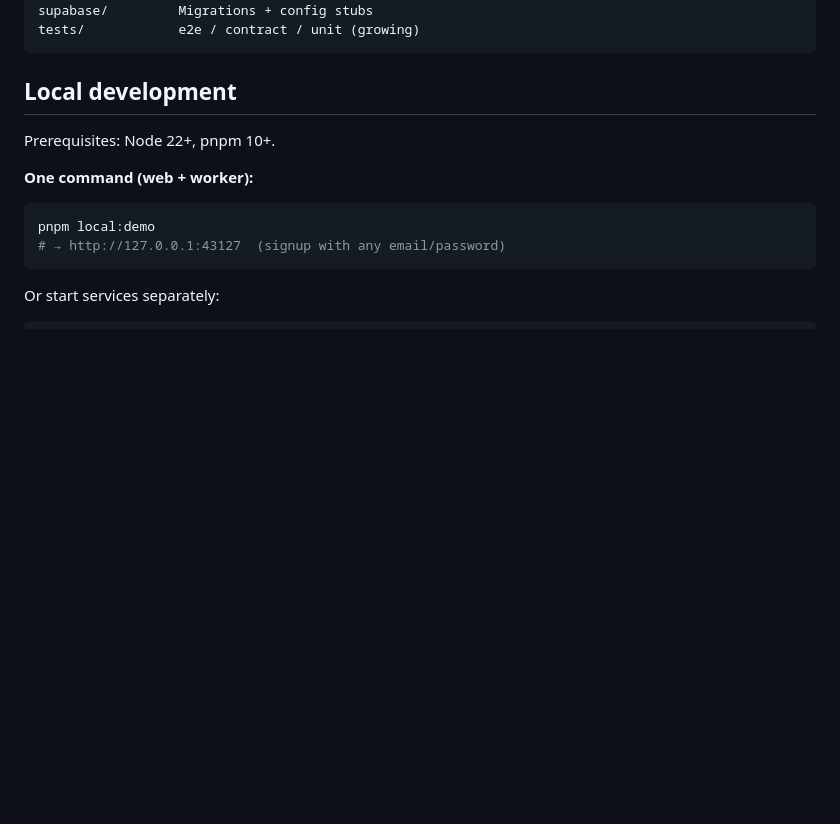
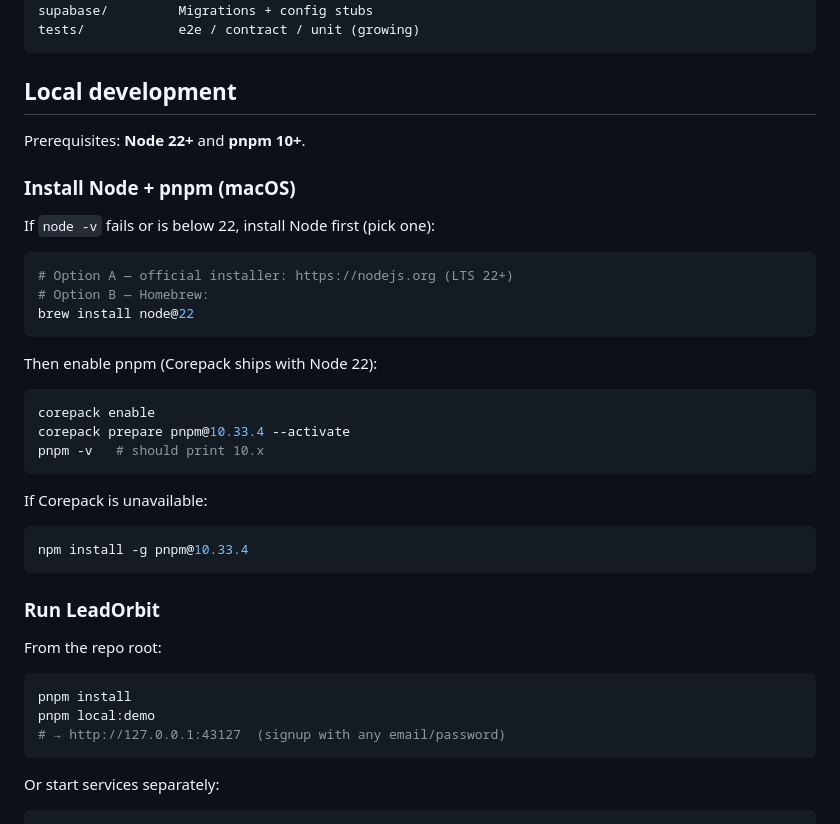
Before and after one commit to rohitmehra86/LeadOrbit, a Markdown page: README.md, the part around the change. Drawn GitHub-style; blank space fills up the shorter version.

Commit message:
Document macOS Node and pnpm setup for local demo
Add Corepack/Homebrew steps so first-time clones can install pnpm
before running pnpm local:demo.

Co-authored-by: rohitm <rohitm@backbase.com>

````diff
--- a/README.md
+++ b/README.md
@@ -34,11 +34,38 @@ tests/            e2e / contract / unit (growing)
 
 ## Local development
 
-Prerequisites: Node 22+, pnpm 10+.
+Prerequisites: **Node 22+** and **pnpm 10+**.
 
-**One command (web + worker):**
+### Install Node + pnpm (macOS)
+
+If `node -v` fails or is below 22, install Node first (pick one):
 
 ```bash
+# Option A — official installer: https://nodejs.org (LTS 22+)
+# Option B — Homebrew:
+brew install node@22
+```
+
+Then enable pnpm (Corepack ships with Node 22):
+
+```bash
+corepack enable
+corepack prepare pnpm@10.33.4 --activate
+pnpm -v   # should print 10.x
+```
+
+If Corepack is unavailable:
+
+```bash
+npm install -g pnpm@10.33.4
+```
+
+### Run LeadOrbit
+
+From the repo root:
+
+```bash
+pnpm install
 pnpm local:demo
 # → http://127.0.0.1:43127  (signup with any email/password)
 ```
````
